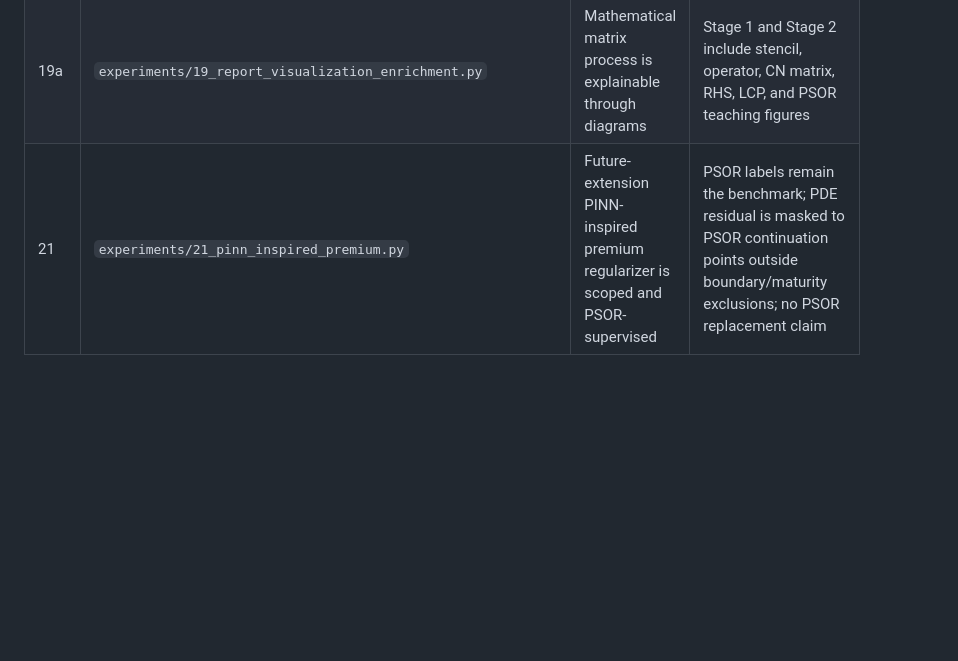
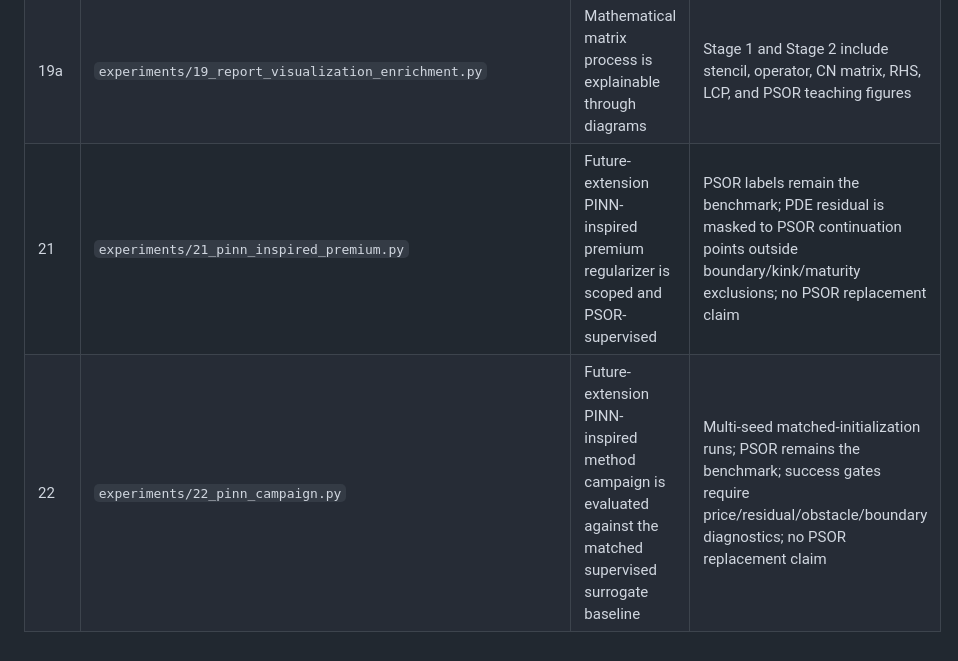
Before and after one commit to zihan-liang/american-option-risk-surfaces, a Markdown page: docs/experiment_matrix.md, the part around the change. Drawn GitHub-style; blank space fills up the shorter version.

Commit message:
docs: plan stage22 pinn campaign

```diff
--- a/docs/experiment_matrix.md
+++ b/docs/experiment_matrix.md
@@ -22,4 +22,5 @@
 | 18 | `experiments/18_publication_figures.py` | Manuscript figures are source-traceable | Figure manifest records PNG/PDF outputs and source artifact for every paper figure |
 | 19 | `experiments/19_report_visualization_enrichment.py` | Stage reports and supplement are visually evidence-linked | Report figure manifest records caption, source artifact, PNG, and PDF for every enrichment figure |
 | 19a | `experiments/19_report_visualization_enrichment.py` | Mathematical matrix process is explainable through diagrams | Stage 1 and Stage 2 include stencil, operator, CN matrix, RHS, LCP, and PSOR teaching figures |
-| 21 | `experiments/21_pinn_inspired_premium.py` | Future-extension PINN-inspired premium regularizer is scoped and PSOR-supervised | PSOR labels remain the benchmark; PDE residual is masked to PSOR continuation points outside boundary/maturity exclusions; no PSOR replacement claim |
+| 21 | `experiments/21_pinn_inspired_premium.py` | Future-extension PINN-inspired premium regularizer is scoped and PSOR-supervised | PSOR labels remain the benchmark; PDE residual is masked to PSOR continuation points outside boundary/kink/maturity exclusions; no PSOR replacement claim |
+| 22 | `experiments/22_pinn_campaign.py` | Future-extension PINN-inspired method campaign is evaluated against the matched supervised surrogate baseline | Multi-seed matched-initialization runs; PSOR remains the benchmark; success gates require price/residual/obstacle/boundary diagnostics; no PSOR replacement claim |
```
Also changed, not shown: 2 other files.
